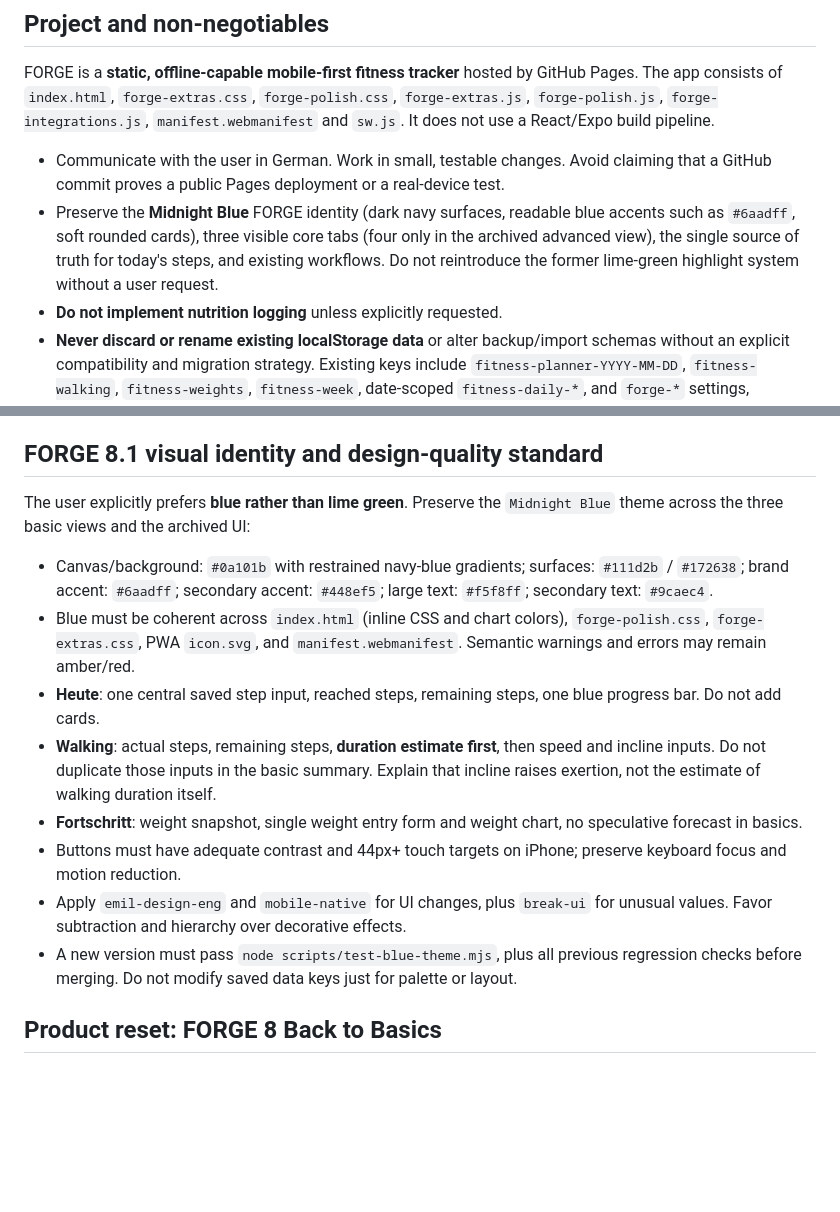
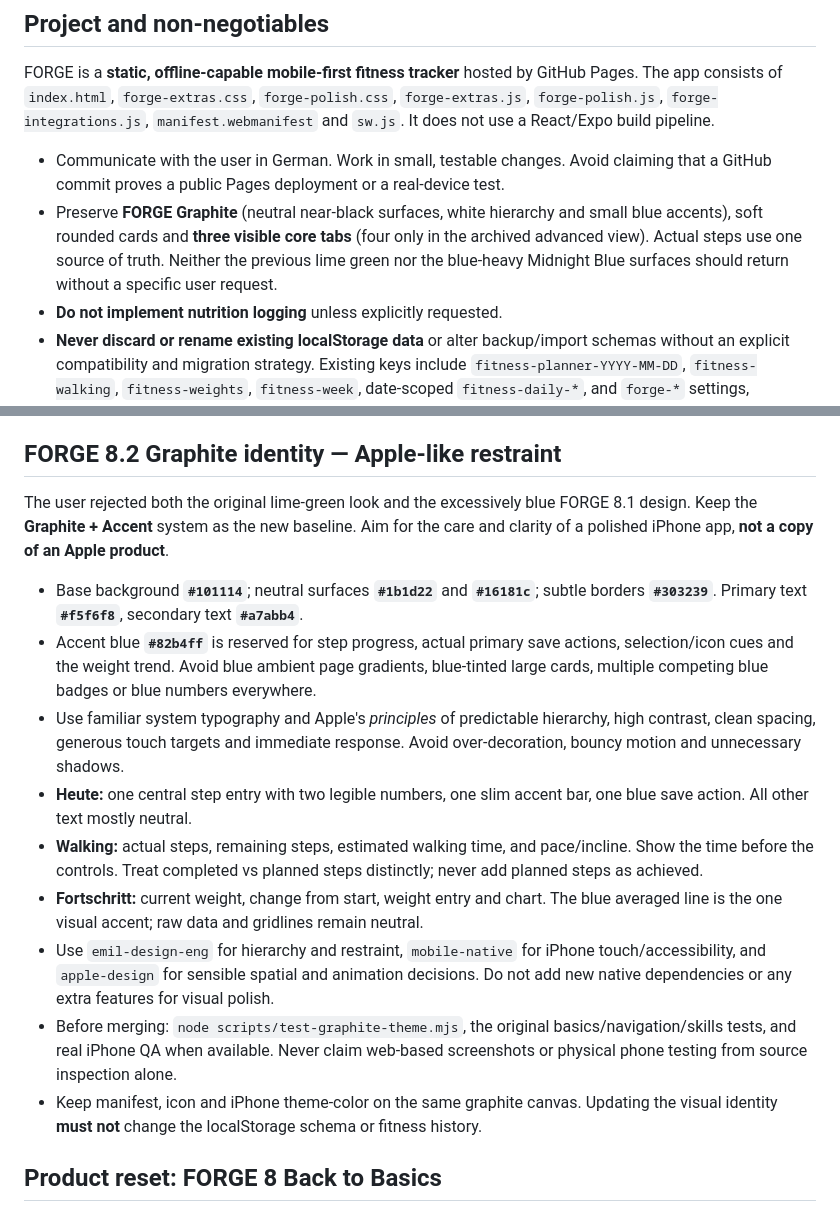
Before and after one commit to elmaz1724-source/Fitness-Tracker, a Markdown page: AGENTS.md, 2 parts joined by grey strips. Drawn GitHub-style; blank space fills up the shorter version.

Commit message:
Persist Emil-Kowalski / Apple-inspired graphite-with-blue-accent design guidelines

```diff
--- a/AGENTS.md
+++ b/AGENTS.md
@@ -5,7 +5,7 @@
 FORGE is a **static, offline-capable mobile-first fitness tracker** hosted by GitHub Pages. The app consists of `index.html`, `forge-extras.css`, `forge-polish.css`, `forge-extras.js`, `forge-polish.js`, `forge-integrations.js`, `manifest.webmanifest` and `sw.js`. It does not use a React/Expo build pipeline.
 
 - Communicate with the user in German. Work in small, testable changes. Avoid claiming that a GitHub commit proves a public Pages deployment or a real-device test.
-- Preserve the **Midnight Blue** FORGE identity (dark navy surfaces, readable blue accents such as `#6aadff`, soft rounded cards), three visible core tabs (four only in the archived advanced view), the single source of truth for today's steps, and existing workflows. Do not reintroduce the former lime-green highlight system without a user request.
+- Preserve **FORGE Graphite** (neutral near-black surfaces, white hierarchy and small blue accents), soft rounded cards and **three visible core tabs** (four only in the archived advanced view). Actual steps use one source of truth. Neither the previous lime green nor the blue-heavy Midnight Blue surfaces should return without a specific user request.
 - **Do not implement nutrition logging** unless explicitly requested.
 - **Never discard or rename existing localStorage data** or alter backup/import schemas without an explicit compatibility and migration strategy. Existing keys include `fitness-planner-YYYY-MM-DD`, `fitness-walking`, `fitness-weights`, `fitness-week`, date-scoped `fitness-daily-*`, and `forge-*` settings, workouts and integrations.
 - Already walked steps and planned future steps must remain separate; never credit planned walking as completed. Health imports require informed user confirmation.
@@ -57,17 +57,19 @@ Consult `docs/emil-kowalski/ui-cheatsheet.md` for typography, numerals, responsi
 8. Keep essential actions reachable with the iOS keyboard shown and the fixed navigation in view or intentionally hidden. Use safe-area padding. Test landscape and installed-PWA mode.
 9. Real-world user screenshots take precedence over theoretical pixel-perfect tests. Confirm any deployment at the published URL, not merely by commit success.
 
-## FORGE 8.1 visual identity and design-quality standard
+## FORGE 8.2 Graphite identity — Apple-like restraint
 
-The user explicitly prefers **blue rather than lime green**. Preserve the `Midnight Blue` theme across the three basic views and the archived UI:
-- Canvas/background: `#0a101b` with restrained navy-blue gradients; surfaces: `#111d2b` / `#172638`; brand accent: `#6aadff`; secondary accent: `#448ef5`; large text: `#f5f8ff`; secondary text: `#9caec4`.
-- Blue must be coherent across `index.html` (inline CSS and chart colors), `forge-polish.css`, `forge-extras.css`, PWA `icon.svg`, and `manifest.webmanifest`. Semantic warnings and errors may remain amber/red.
-- **Heute**: one central saved step input, reached steps, remaining steps, one blue progress bar. Do not add cards.
-- **Walking**: actual steps, remaining steps, **duration estimate first**, then speed and incline inputs. Do not duplicate those inputs in the basic summary. Explain that incline raises exertion, not the estimate of walking duration itself.
-- **Fortschritt**: weight snapshot, single weight entry form and weight chart, no speculative forecast in basics.
-- Buttons must have adequate contrast and 44px+ touch targets on iPhone; preserve keyboard focus and motion reduction.
-- Apply `emil-design-eng` and `mobile-native` for UI changes, plus `break-ui` for unusual values. Favor subtraction and hierarchy over decorative effects.
-- A new version must pass `node scripts/test-blue-theme.mjs`, plus all previous regression checks before merging. Do not modify saved data keys just for palette or layout.
+The user rejected both the original lime-green look and the excessively blue FORGE 8.1 design. Keep the **Graphite + Accent** system as the new baseline. Aim for the care and clarity of a polished iPhone app, **not a copy of an Apple product**.
+
+- Base background **`#101114`**; neutral surfaces **`#1b1d22`** and **`#16181c`**; subtle borders **`#303239`**. Primary text **`#f5f6f8`**, secondary text **`#a7abb4`**.
+- Accent blue **`#82b4ff`** is reserved for step progress, actual primary save actions, selection/icon cues and the weight trend. Avoid blue ambient page gradients, blue-tinted large cards, multiple competing blue badges or blue numbers everywhere.
+- Use familiar system typography and Apple's *principles* of predictable hierarchy, high contrast, clean spacing, generous touch targets and immediate response. Avoid over-decoration, bouncy motion and unnecessary shadows.
+- **Heute:** one central step entry with two legible numbers, one slim accent bar, one blue save action. All other text mostly neutral.
+- **Walking:** actual steps, remaining steps, estimated walking time, and pace/incline. Show the time before the controls. Treat completed vs planned steps distinctly; never add planned steps as achieved.
+- **Fortschritt:** current weight, change from start, weight entry and chart. The blue averaged line is the one visual accent; raw data and gridlines remain neutral.
+- Use `emil-design-eng` for hierarchy and restraint, `mobile-native` for iPhone touch/accessibility, and `apple-design` for sensible spatial and animation decisions. Do not add new native dependencies or any extra features for visual polish.
+- Before merging: `node scripts/test-graphite-theme.mjs`, the original basics/navigation/skills tests, and real iPhone QA when available. Never claim web-based screenshots or physical phone testing from source inspection alone.
+- Keep manifest, icon and iPhone theme-color on the same graphite canvas. Updating the visual identity **must not** change the localStorage schema or fitness history.
 
 ## Product reset: FORGE 8 Back to Basics
 
```
